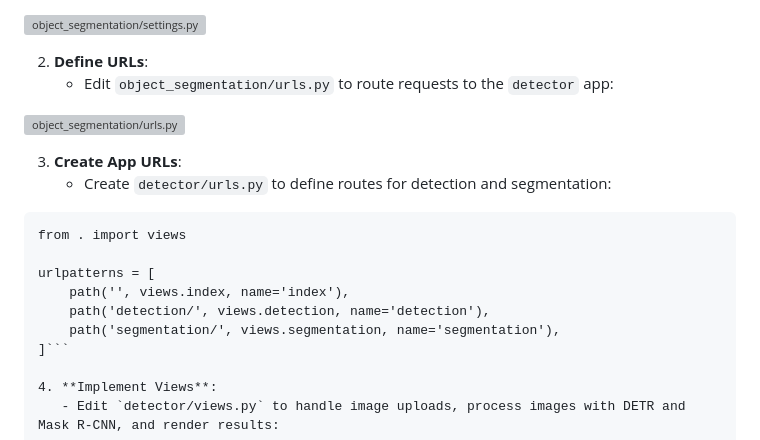
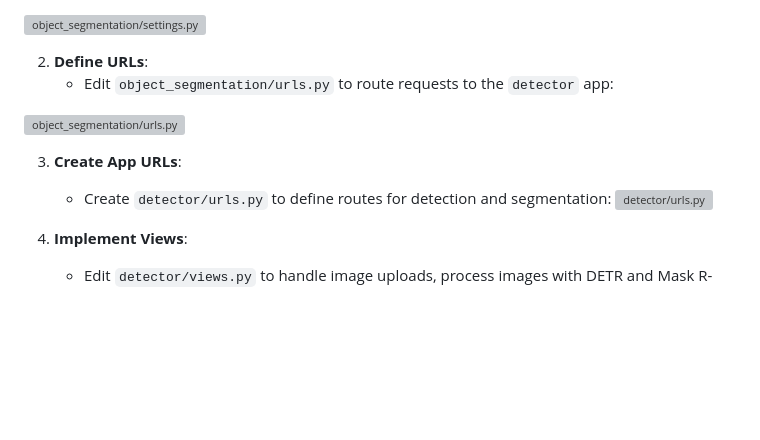
Before and after one commit to AhmedMostafa3m/detection_segmentation, a Markdown page: README.md, the part around one of its changes. GitHub-like rendering; blank space fills up the shorter version; grey boxes are pictures that could not be loaded.

````diff
--- a/README.md
+++ b/README.md
@@ -148,15 +148,7 @@ Below are the code files for the Django app, including views for object detectio
 
 3. **Create App URLs**:
    - Create `detector/urls.py` to define routes for detection and segmentation:
-
-```pythonfrom django.urls import path
-from . import views
-
-urlpatterns = [
-    path('', views.index, name='index'),
-    path('detection/', views.detection, name='detection'),
-    path('segmentation/', views.segmentation, name='segmentation'),
-]```
+![detector/urls.py]()
 
 4. **Implement Views**:
    - Edit `detector/views.py` to handle image uploads, process images with DETR and Mask R-CNN, and render results:
````
Also changed, not shown: other parts of README.md (+1 -1 lines).
